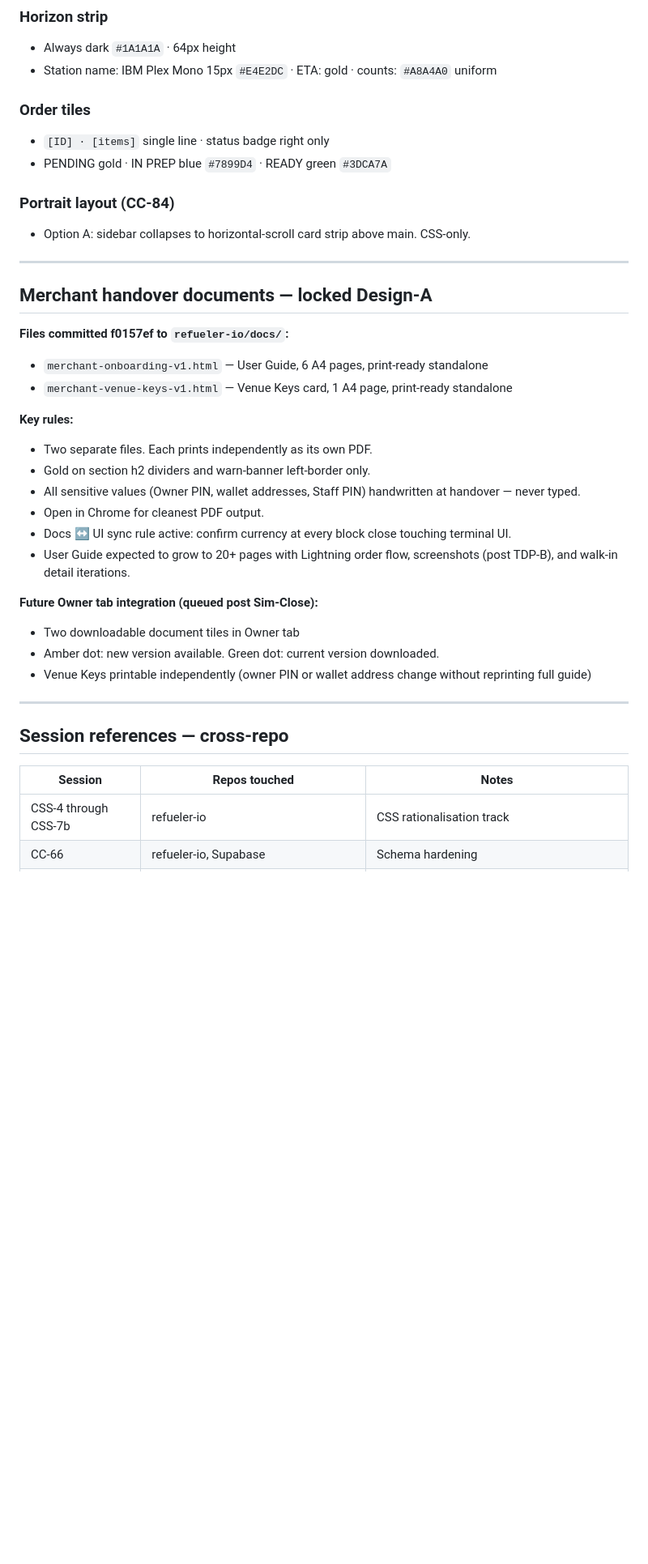
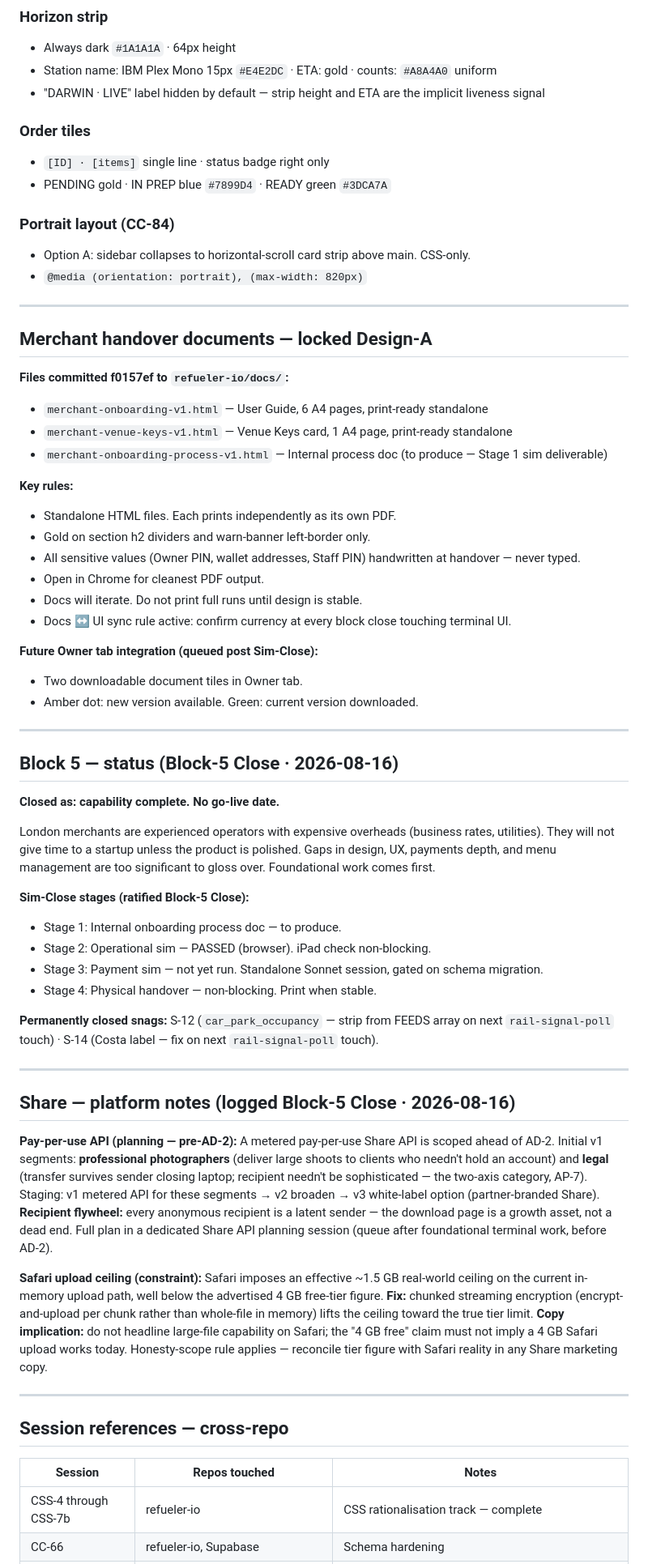
Before and after one commit to rajesh-taylor/refueler-io, a Markdown page: docs/REFUELER-BRIDGE.md, the part around one of its changes. Shown at 81% size. Rendered like a GitHub page; blank space fills up the shorter version.

Commit message:
Block-5 Close: context update, session reorder, BRIDGE v4.2

```diff
--- a/docs/REFUELER-BRIDGE.md
+++ b/docs/REFUELER-BRIDGE.md
@@ -100,6 +104,7 @@ Refueler is a suite of Bitcoin-native privacy products built by Rajesh Taylor (s
 ### Horizon strip
 - Always dark `#1A1A1A` · 64px height
 - Station name: IBM Plex Mono 15px `#E4E2DC` · ETA: gold · counts: `#A8A4A0` uniform
+- "DARWIN · LIVE" label hidden by default — strip height and ETA are the implicit liveness signal
 
 ### Order tiles
 - `[ID] · [items]` single line · status badge right only
@@ -107,6 +112,7 @@ Refueler is a suite of Bitcoin-native privacy products built by Rajesh Taylor (s
 
 ### Portrait layout (CC-84)
 - Option A: sidebar collapses to horizontal-scroll card strip above main. CSS-only.
+- `@media (orientation: portrait), (max-width: 820px)`
 
 ---
 
@@ -115,19 +121,45 @@ Refueler is a suite of Bitcoin-native privacy products built by Rajesh Taylor (s
 **Files committed f0157ef to `refueler-io/docs/`:**
 - `merchant-onboarding-v1.html` — User Guide, 6 A4 pages, print-ready standalone
 - `merchant-venue-keys-v1.html` — Venue Keys card, 1 A4 page, print-ready standalone
+- `merchant-onboarding-process-v1.html` — Internal process doc (to produce — Stage 1 sim deliverable)
 
 **Key rules:**
-- Two separate files. Each prints independently as its own PDF.
+- Standalone HTML files. Each prints independently as its own PDF.
 - Gold on section h2 dividers and warn-banner left-border only.
 - All sensitive values (Owner PIN, wallet addresses, Staff PIN) handwritten at handover — never typed.
 - Open in Chrome for cleanest PDF output.
+- Docs will iterate. Do not print full runs until design is stable.
 - Docs ↔ UI sync rule active: confirm currency at every block close touching terminal UI.
-- User Guide expected to grow to 20+ pages with Lightning order flow, screenshots (post TDP-B), and walk-in detail iterations.
 
 **Future Owner tab integration (queued post Sim-Close):**
-- Two downloadable document tiles in Owner tab
-- Amber dot: new version available. Green dot: current version downloaded.
-- Venue Keys printable independently (owner PIN or wallet address change without reprinting full guide)
+- Two downloadable document tiles in Owner tab.
+- Amber dot: new version available. Green: current version downloaded.
+
+---
+
+## Block 5 — status (Block-5 Close · 2026-08-16)
+
+**Closed as: capability complete. No go-live date.**
+
+London merchants are experienced operators with expensive overheads (business rates, utilities). They will not give time to a startup unless the product is polished. Gaps in design, UX, payments depth, and menu management are too significant to gloss over. Foundational work comes first.
+
+**Sim-Close stages (ratified Block-5 Close):**
+- Stage 1: Internal onboarding process doc — to produce.
+- Stage 2: Operational sim — PASSED (browser). iPad check non-blocking.
+- Stage 3: Payment sim — not yet run. Standalone Sonnet session, gated on schema migration.
+- Stage 4: Physical handover — non-blocking. Print when stable.
+
+**Permanently closed snags:** S-12 (`car_park_occupancy` — strip from FEEDS array on next `rail-signal-poll` touch) · S-14 (Costa label — fix on next `rail-signal-poll` touch).
+
+---
+
+## Share — platform notes (logged Block-5 Close · 2026-08-16)
+
+**Pay-per-use API (planning — pre-AD-2):**
+A metered pay-per-use Share API is scoped ahead of AD-2. Initial v1 segments: **professional photographers** (deliver large shoots to clients who needn't hold an account) and **legal** (transfer survives sender closing laptop; recipient needn't be sophisticated — the two-axis category, AP-7). Staging: v1 metered API for these segments → v2 broaden → v3 white-label option (partner-branded Share). **Recipient flywheel:** every anonymous recipient is a latent sender — the download page is a growth asset, not a dead end. Full plan in a dedicated Share API planning session (queue after foundational terminal work, before AD-2).
+
+**Safari upload ceiling (constraint):**
+Safari imposes an effective ~1.5 GB real-world ceiling on the current in-memory upload path, well below the advertised 4 GB free-tier figure. **Fix:** chunked streaming encryption (encrypt-and-upload per chunk rather than whole-file in memory) lifts the ceiling toward the true tier limit. **Copy implication:** do not headline large-file capability on Safari; the "4 GB free" claim must not imply a 4 GB Safari upload works today. Honesty-scope rule applies — reconcile tier figure with Safari reality in any Share marketing copy.
 
 ---
 
@@ -135,7 +167,7 @@ Refueler is a suite of Bitcoin-native privacy products built by Rajesh Taylor (s
 
 | Session | Repos touched | Notes |
 |---|---|---|
-| CSS-4 through CSS-7b | refueler-io | CSS rationalisation track |
+| CSS-4 through CSS-7b | refueler-io | CSS rationalisation track — complete |
 | CC-66 | refueler-io, Supabase | Schema hardening |
 | CC-69 | refueler-io, refueler-app, Supabase | Consumer app ↔ terminal connection |
 | CC-81 | refueler-io, Supabase | Franchise dashboard |
```
Also changed, not shown: other parts of docs/REFUELER-BRIDGE.md (+14 -10 lines), docs/MasterContext_IO_Block5Close.md (added, +340 -0 lines), docs/SESSIONS-refueler-io-Block5Close.md (added, +163 -0 lines).
